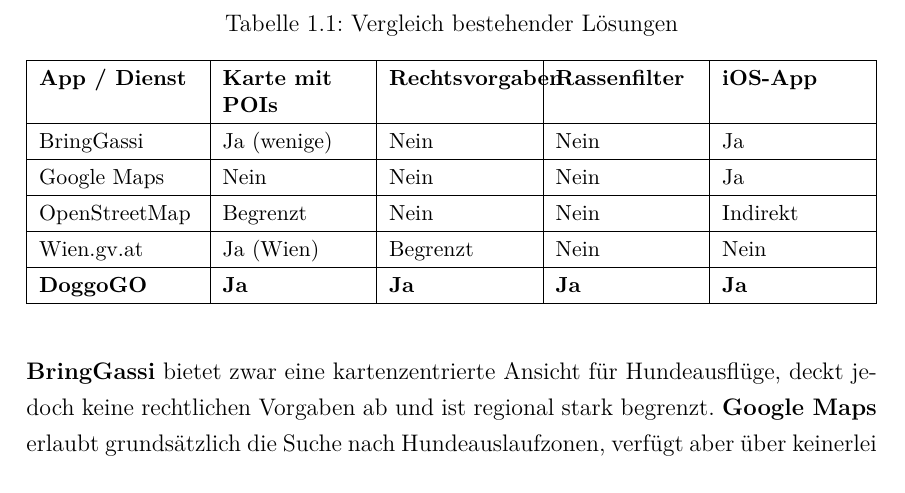
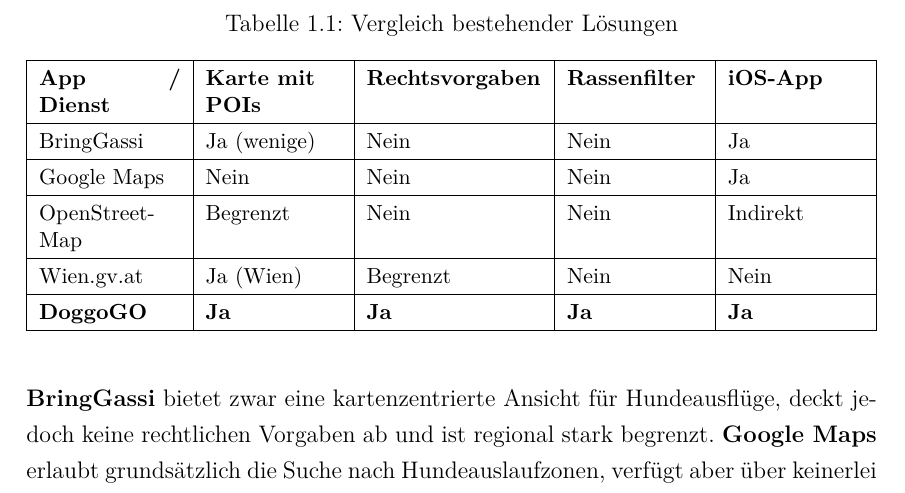
Before and after one commit to danhohe/DoggoGO, a LaTeX thesis (Thesis/thesis.tex, which reads Thesis/chapters/01_einleitung.tex): part of page 13 of 63, cut so that both start at the same text. Compiled offline with pdfLaTeX.

Commit message:
Fix table 1.1 header overflow with explicit p{} column widths
Give 'Rechtsvorgaben' an explicit p{3.1cm} column (word is ~2.91cm in
\small bold) and 'Rassenfilter' p{2.4cm} so neither word needs
hyphenation. The two remaining flexible Y columns (Karte mit POIs,
iOS-App) share the rest of \textwidth via tabularx.

Co-Authored-By: Claude Sonnet 4.6 <noreply@anthropic.com>
Claude-Session: https://claude.ai/code/session_01P9GWd1SUFdXrVtH3pxgYf5

```diff
--- a/Thesis/chapters/01_einleitung.tex
+++ b/Thesis/chapters/01_einleitung.tex
@@ -30,7 +30,7 @@
   \caption{Vergleich bestehender Lösungen}
   \label{tab:konkurrenzanalyse}
   \small
-  \begin{tabularx}{\textwidth}{|p{2.8cm}|Y|Y|Y|Y|}
+  \begin{tabularx}{\textwidth}{|p{2.5cm}|Y|p{3.1cm}|p{2.4cm}|Y|}
     \hline
     \textbf{App / Dienst} & \textbf{Karte mit POIs} & \textbf{Rechtsvorgaben} &
     \textbf{Rassenfilter} & \textbf{iOS-App} \\
```
